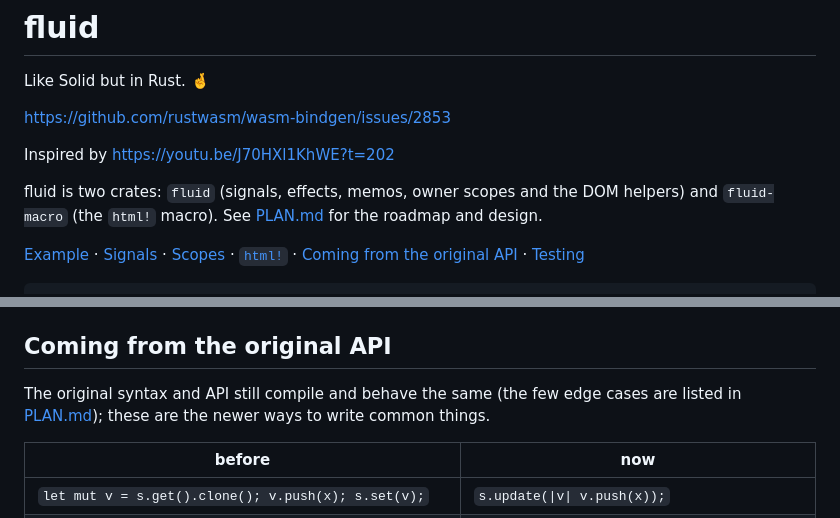
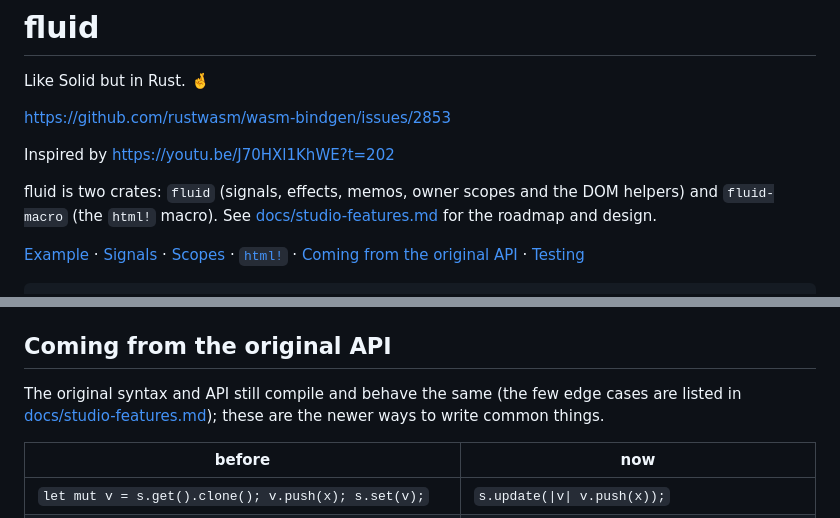
Before and after one commit to nrayamajhee/fluid, a Markdown page: README.md, 2 parts joined by grey strips. Rendered like a GitHub page.

Commit message:
Move PLAN.md to docs/studio-features.md
Co-Authored-By: Claude Opus 5.5 <noreply@anthropic.com>
Claude-Session: https://claude.ai/code/session_01G32cRTXDMdv7ZfiEJHhyj1

```diff
--- a/README.md
+++ b/README.md
@@ -7,7 +7,7 @@ https://github.com/rustwasm/wasm-bindgen/issues/2853
 Inspired by <https://youtu.be/J70HXl1KhWE?t=202>
 
 fluid is two crates: `fluid` (signals, effects, memos, owner scopes and the
-DOM helpers) and `fluid-macro` (the `html!` macro). See [PLAN.md](PLAN.md)
+DOM helpers) and `fluid-macro` (the `html!` macro). See [docs/studio-features.md](docs/studio-features.md)
 for the roadmap and design.
 
 [Example](#example) · [Signals](#signals-effects-and-memos) ·
@@ -218,7 +218,7 @@ div {
 ## Coming from the original API
 
 The original syntax and API still compile and behave the same (the few
-edge cases are listed in [PLAN.md](PLAN.md#compatibility-summary)); these
+edge cases are listed in [docs/studio-features.md](docs/studio-features.md#compatibility-summary)); these
 are the newer ways to write common things.
 
 | before                                                    | now                                                  |
```
Also changed, not shown: docs/studio-features.md (renamed from PLAN.md).
